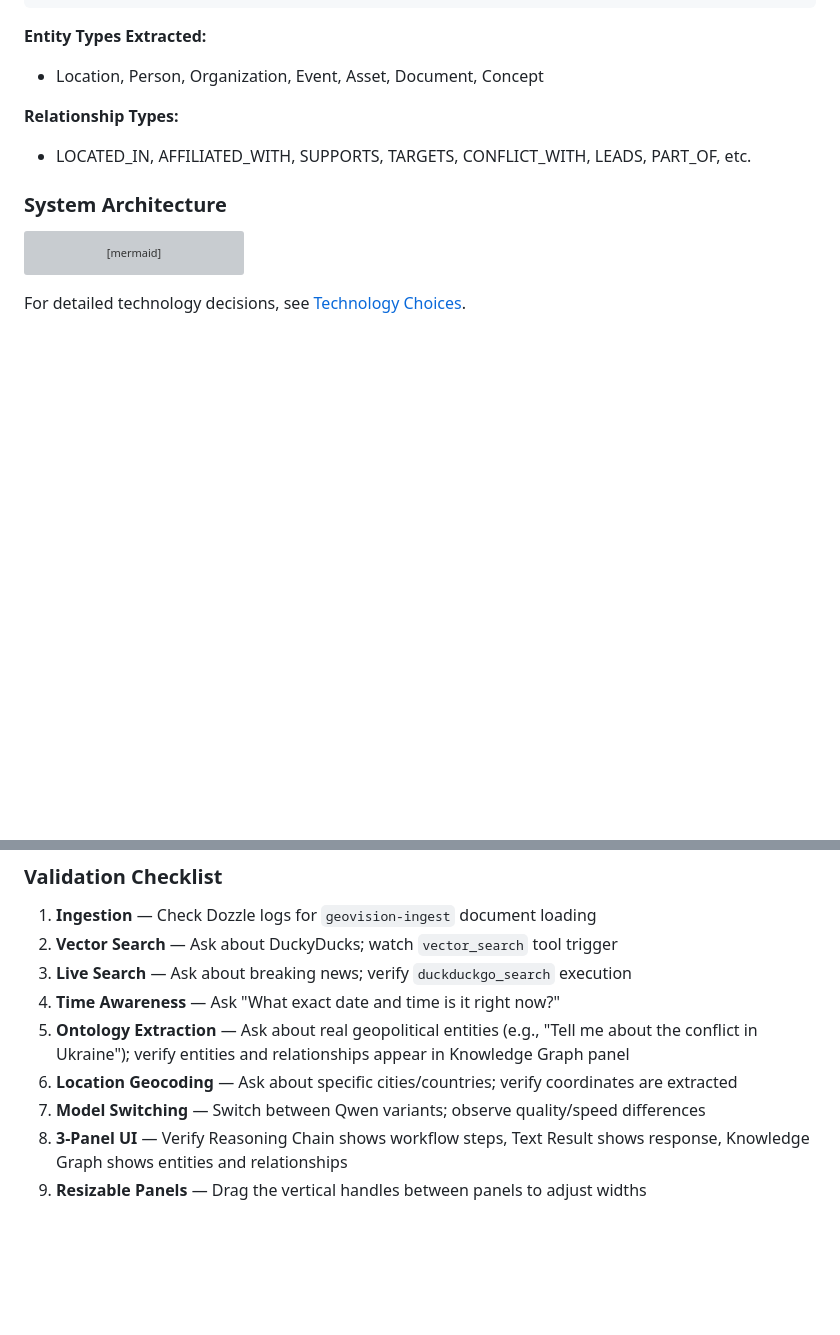
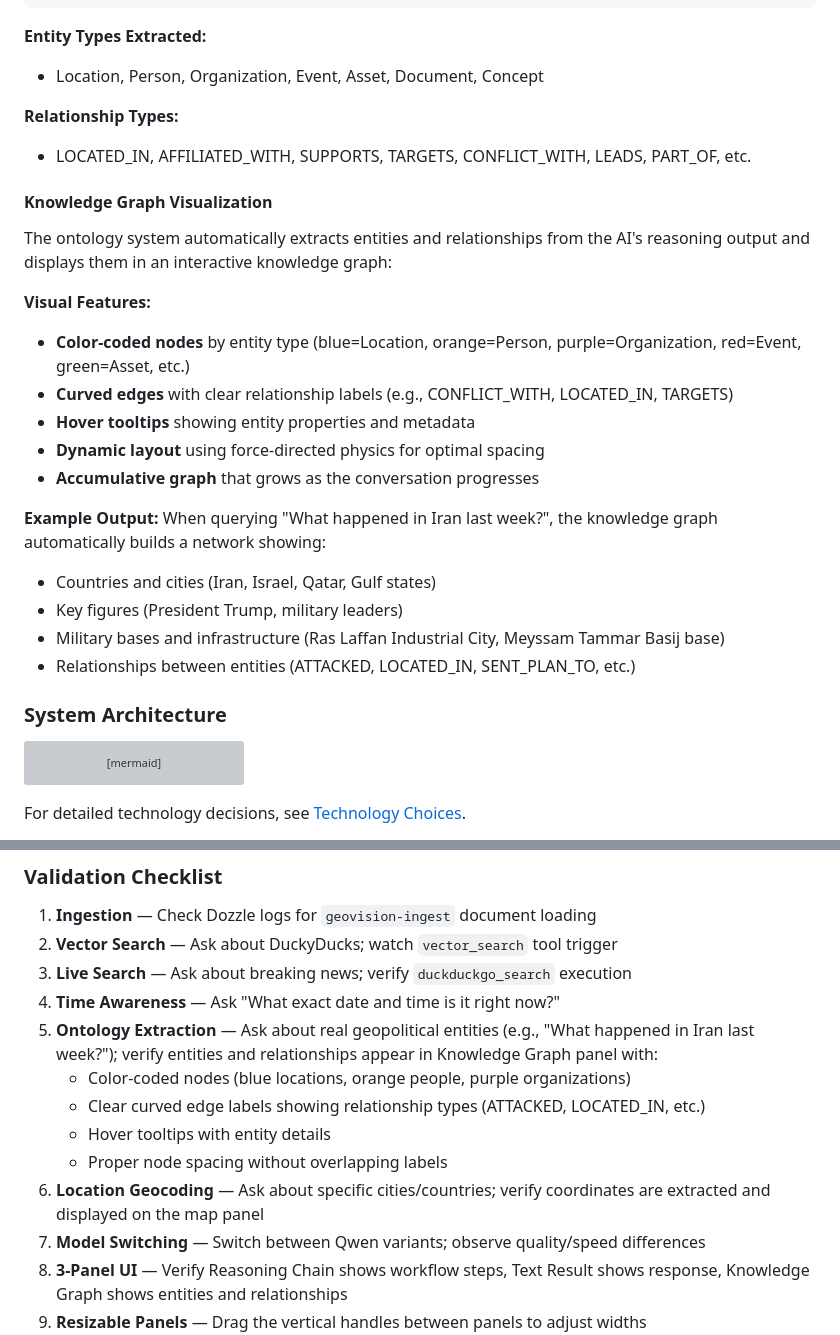
Before and after one commit to fbaierl/geo-vision-lab, a Markdown page: README.md, 2 parts joined by grey strips. GitHub-like rendering; blank space fills up the shorter version; grey boxes are pictures that could not be loaded.

````diff
--- a/README.md
+++ b/README.md
@@ -148,6 +148,24 @@ The platform ships with sample fantasy lore about the **DuckyDucks and FrogyFrog
 **Relationship Types:**
 - LOCATED_IN, AFFILIATED_WITH, SUPPORTS, TARGETS, CONFLICT_WITH, LEADS, PART_OF, etc.
 
+#### Knowledge Graph Visualization
+
+The ontology system automatically extracts entities and relationships from the AI's reasoning output and displays them in an interactive knowledge graph:
+
+**Visual Features:**
+- **Color-coded nodes** by entity type (blue=Location, orange=Person, purple=Organization, red=Event, green=Asset, etc.)
+- **Curved edges** with clear relationship labels (e.g., CONFLICT_WITH, LOCATED_IN, TARGETS)
+- **Hover tooltips** showing entity properties and metadata
+- **Dynamic layout** using force-directed physics for optimal spacing
+- **Accumulative graph** that grows as the conversation progresses
+
+**Example Output:**
+When querying "What happened in Iran last week?", the knowledge graph automatically builds a network showing:
+- Countries and cities (Iran, Israel, Qatar, Gulf states)
+- Key figures (President Trump, military leaders)
+- Military bases and infrastructure (Ras Laffan Industrial City, Meyssam Tammar Basij base)
+- Relationships between entities (ATTACKED, LOCATED_IN, SENT_PLAN_TO, etc.)
+
 ### System Architecture
 
 ```mermaid
@@ -276,8 +294,12 @@ The platform includes a sample document (`documents/fantasy.md`) about the **Duc
 2. **Vector Search** — Ask about DuckyDucks; watch `vector_search` tool trigger
 3. **Live Search** — Ask about breaking news; verify `duckduckgo_search` execution
 4. **Time Awareness** — Ask "What exact date and time is it right now?"
-5. **Ontology Extraction** — Ask about real geopolitical entities (e.g., "Tell me about the conflict in Ukraine"); verify entities and relationships appear in Knowledge Graph panel
-6. **Location Geocoding** — Ask about specific cities/countries; verify coordinates are extracted
+5. **Ontology Extraction** — Ask about real geopolitical entities (e.g., "What happened in Iran last week?"); verify entities and relationships appear in Knowledge Graph panel with:
+   - Color-coded nodes (blue locations, orange people, purple organizations)
+   - Clear curved edge labels showing relationship types (ATTACKED, LOCATED_IN, etc.)
+   - Hover tooltips with entity details
+   - Proper node spacing without overlapping labels
+6. **Location Geocoding** — Ask about specific cities/countries; verify coordinates are extracted and displayed on the map panel
 7. **Model Switching** — Switch between Qwen variants; observe quality/speed differences
 8. **3-Panel UI** — Verify Reasoning Chain shows workflow steps, Text Result shows response, Knowledge Graph shows entities and relationships
 9. **Resizable Panels** — Drag the vertical handles between panels to adjust widths
````
